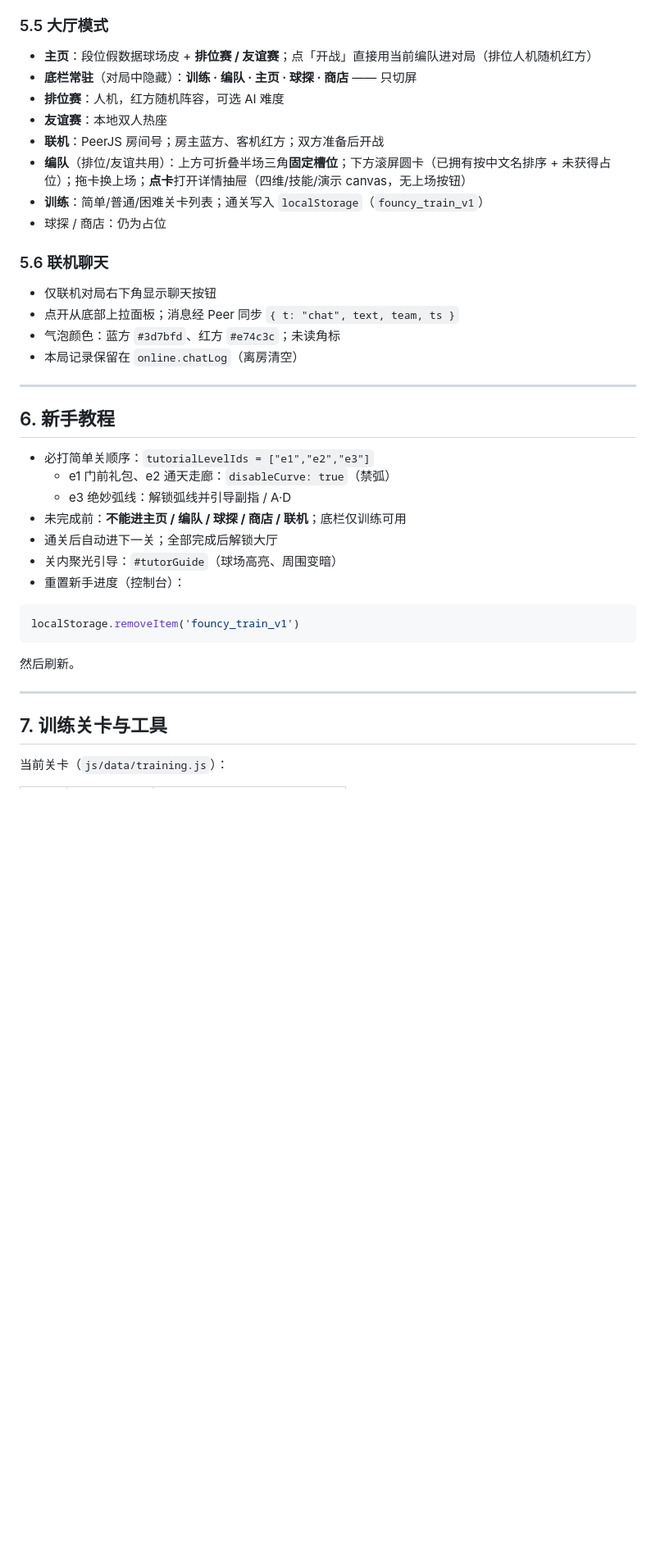
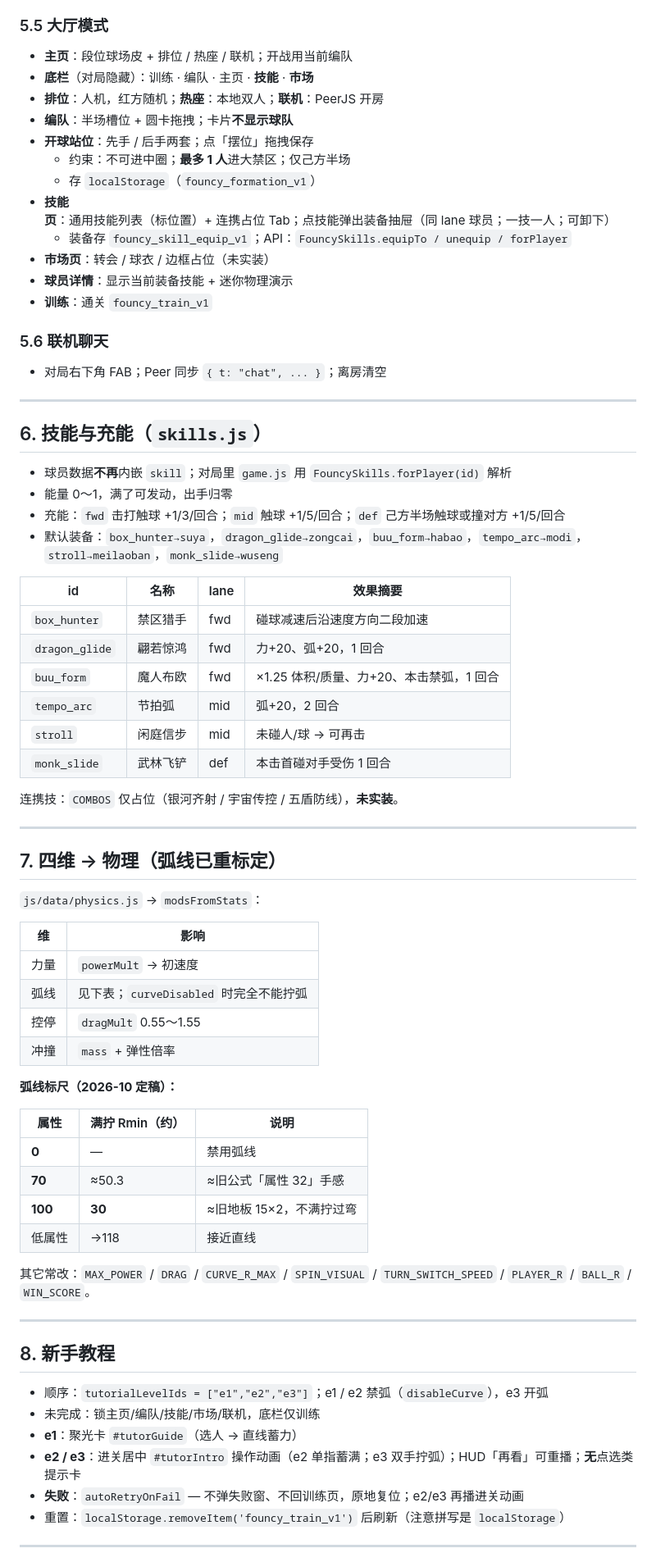
Before and after one commit to Maplemaiden/founcyball, a Markdown page: HANDOFF.md, the part around one of its changes. Shown at 82% size. GitHub-like rendering; blank space fills up the shorter version.

````diff
--- a/HANDOFF.md
+++ b/HANDOFF.md
@@ -141,42 +150,77 @@ founcyball/
 
 ### 5.5 大厅模式
 
-- **主页**：段位假数据球场皮 + **排位赛 / 友谊赛**；点「开战」直接用当前编队进对局（排位人机随机红方）
-- **底栏常驻**（对局中隐藏）：**训练 · 编队 · 主页 · 球探 · 商店** —— 只切屏
-- **排位赛**：人机，红方随机阵容，可选 AI 难度
-- **友谊赛**：本地双人热座
-- **联机**：PeerJS 房间号；房主蓝方、客机红方；双方准备后开战
-- **编队**（排位/友谊共用）：上方可折叠半场三角**固定槽位**；下方滚屏圆卡（已拥有按中文名排序 + 未获得占位）；拖卡换上场；**点卡**打开详情抽屉（四维/技能/演示 canvas，无上场按钮）
-- **训练**：简单/普通/困难关卡列表；通关写入 `localStorage`（`founcy_train_v1`）
-- 球探 / 商店：仍为占位
+- **主页**：段位球场皮 + 排位 / 热座 / 联机；开战用当前编队
+- **底栏**（对局隐藏）：训练 · 编队 · 主页 · **技能** · **市场**
+- **排位**：人机，红方随机；**热座**：本地双人；**联机**：PeerJS 开房
+- **编队**：半场槽位 + 圆卡拖拽；卡片**不显示球队**
+- **开球站位**：先手 / 后手两套；点「摆位」拖拽保存
+  - 约束：不可进中圈；**最多 1 人**进大禁区；仅己方半场
+  - 存 `localStorage`（`founcy_formation_v1`）
+- **技能页**：通用技能列表（标位置）+ 连携占位 Tab；点技能弹出装备抽屉（同 lane 球员；一技一人；可卸下）
+  - 装备存 `founcy_skill_equip_v1`；API：`FouncySkills.equipTo / unequip / forPlayer`
+- **市场页**：转会 / 球衣 / 边框占位（未实装）
+- **球员详情**：显示当前装备技能 + 迷你物理演示
+- **训练**：通关 `founcy_train_v1`
 
 ### 5.6 联机聊天
 
-- 仅联机对局右下角显示聊天按钮
-- 点开从底部上拉面板；消息经 Peer 同步 `{ t: "chat", text, team, ts }`
-- 气泡颜色：蓝方 `#3d7bfd`、红方 `#e74c3c`；未读角标
-- 本局记录保留在 `online.chatLog`（离房清空）
+- 对局右下角 FAB；Peer 同步 `{ t: "chat", ... }`；离房清空
 
 ---
 
-## 6. 新手教程
+## 6. 技能与充能（`skills.js`）
 
-- 必打简单关顺序：`tutorialLevelIds = ["e1","e2","e3"]`
-  - e1 门前礼包、e2 通天走廊：`disableCurve: true`（禁弧）
-  - e3 绝妙弧线：解锁弧线并引导副指 / A·D
-- 未完成前：**不能进主页 / 编队 / 球探 / 商店 / 联机**；底栏仅训练可用
-- 通关后自动进下一关；全部完成后解锁大厅
-- 关内聚光引导：`#tutorGuide`（球场高亮、周围变暗）
-- 重置新手进度（控制台）：
+- 球员数据**不再**内嵌 `skill`；对局里 `game.js` 用 `FouncySkills.forPlayer(id)` 解析
+- 能量 0～1，满了可发动，出手归零
+- 充能：`fwd` 击打触球 +1/3/回合；`mid` 触球 +1/5/回合；`def` 己方半场触球或撞对方 +1/5/回合
+- 默认装备：`box_hunter→suya`，`dragon_glide→zongcai`，`buu_form→habao`，`tempo_arc→modi`，`stroll→meilaoban`，`monk_slide→wuseng`
 
-```js
-localStorage.removeItem('founcy_train_v1')
-```
+| id | 名称 | lane | 效果摘要 |
+|----|------|------|----------|
+| `box_hunter` | 禁区猎手 | fwd | 碰球减速后沿速度方向二段加速 |
+| `dragon_glide` | 翩若惊鸿 | fwd | 力+20、弧+20，1 回合 |
+| `buu_form` | 魔人布欧 | fwd | ×1.25 体积/质量、力+20、本击禁弧，1 回合 |
+| `tempo_arc` | 节拍弧 | mid | 弧+20，2 回合 |
+| `stroll` | 闲庭信步 | mid | 未碰人/球 → 可再击 |
+| `monk_slide` | 武林飞铲 | def | 本击首碰对手受伤 1 回合 |
 
-然后刷新。
+连携技：`COMBOS` 仅占位（银河齐射 / 宇宙传控 / 五盾防线），**未实装**。
 
 ---
 
-## 7. 训练关卡与工具
+## 7. 四维 → 物理（弧线已重标定）
 
-当前关卡（`js/data/training.js`）：
+`js/data/physics.js` → `modsFromStats`：
+
+| 维 | 影响 |
+|----|------|
+| 力量 | `powerMult` → 初速度 |
+| 弧线 | 见下表；`curveDisabled` 时完全不能拧弧 |
+| 控停 | `dragMult` 0.55～1.55 |
+| 冲撞 | `mass` + 弹性倍率 |
+
+**弧线标尺（2026-10 定稿）：**
+
+| 属性 | 满拧 Rmin（约） | 说明 |
+|------|-----------------|------|
+| **0** | — | 禁用弧线 |
+| **70** | ≈50.3 | ≈旧公式「属性 32」手感 |
+| **100** | **30** | ≈旧地板 15×2，不满拧过弯 |
+| 低属性 | →118 | 接近直线 |
+
+其它常改：`MAX_POWER` / `DRAG` / `CURVE_R_MAX` / `SPIN_VISUAL` / `TURN_SWITCH_SPEED` / `PLAYER_R` / `BALL_R` / `WIN_SCORE`。
+
+---
+
+## 8. 新手教程
+
+- 顺序：`tutorialLevelIds = ["e1","e2","e3"]`；e1 / e2 禁弧（`disableCurve`），e3 开弧
+- 未完成：锁主页/编队/技能/市场/联机，底栏仅训练
+- **e1**：聚光卡 `#tutorGuide`（选人 → 直线蓄力）
+- **e2 / e3**：进关居中 `#tutorIntro` 操作动画（e2 单指蓄满；e3 双手拧弧）；HUD「再看」可重播；**无**点选类提示卡
+- **失败**：`autoRetryOnFail` — 不弹失败窗、不回训练页，原地复位；e2/e3 再播进关动画
+- 重置：`localStorage.removeItem('founcy_train_v1')` 后刷新（注意拼写是 `localStorage`）
+
+---
+
````
Also changed, not shown: other parts of HANDOFF.md (+129 -116 lines).
